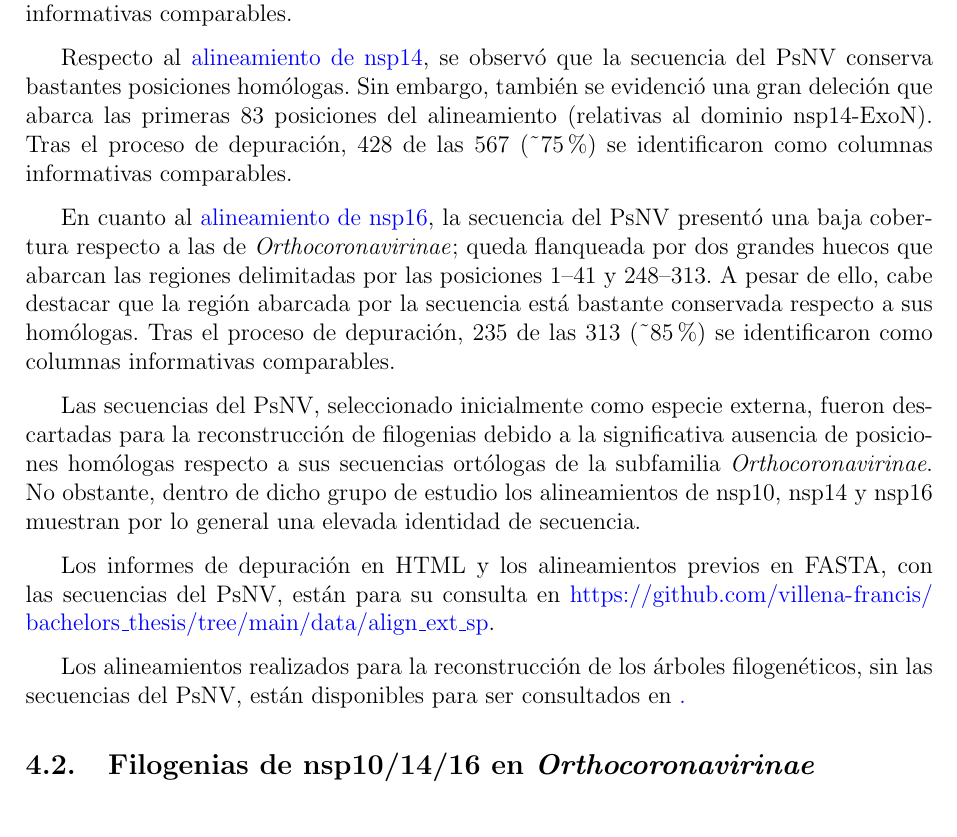
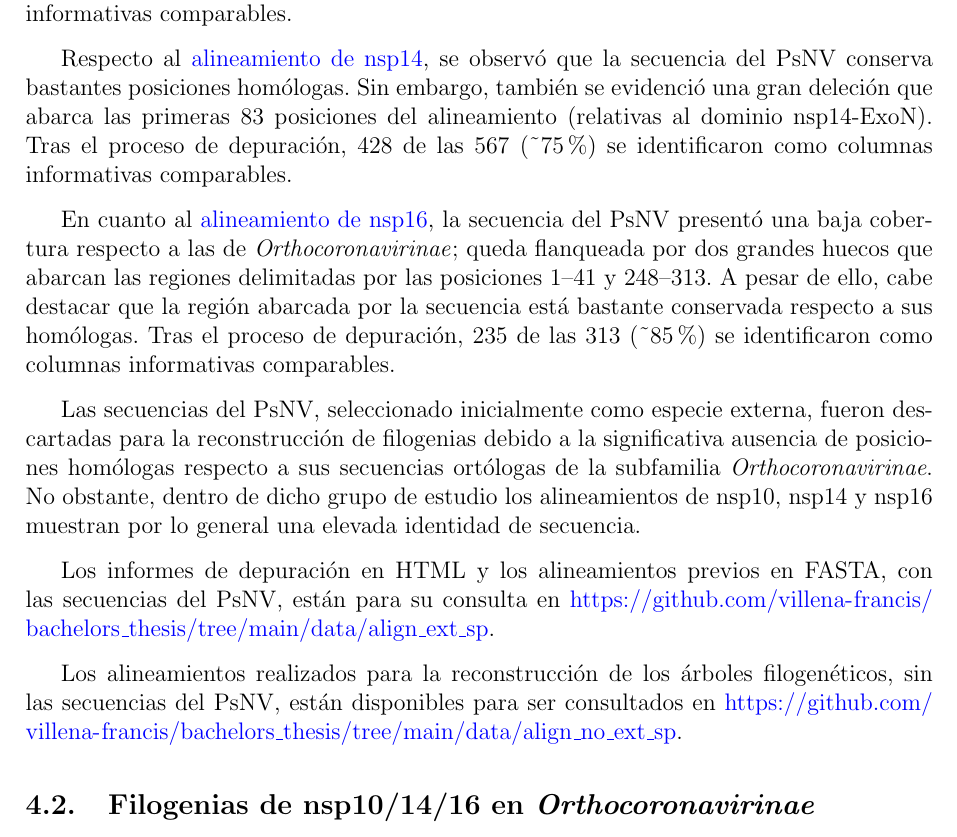
Before and after one commit to villena-francis/bachelors_thesis, a LaTeX document (manuscript.tex, which reads results.tex): part of page 25 of 51, cut so that both start at the same text. Compiled offline with pdfLaTeX.

Commit message:
fix: update a repository data URL

```diff
--- a/results.tex
+++ b/results.tex
@@ -36,7 +36,7 @@ las secuencias del PsNV, están para su consulta en \url{https://github.com/vill
 
 Los alineamientos realizados para la reconstrucción de los árboles
 filogenéticos, sin las secuencias del PsNV, están disponibles para ser
-consultados en \href{https://github.com/villena-francis/bachelors_thesis/tree/main/data/align_no_ext_sp}.
+consultados en \url{https://github.com/villena-francis/bachelors_thesis/tree/main/data/align_no_ext_sp}.
 
 \subsection{Filogenias de nsp10/14/16 en \textit{Orthocoronavirinae}}
 
```
